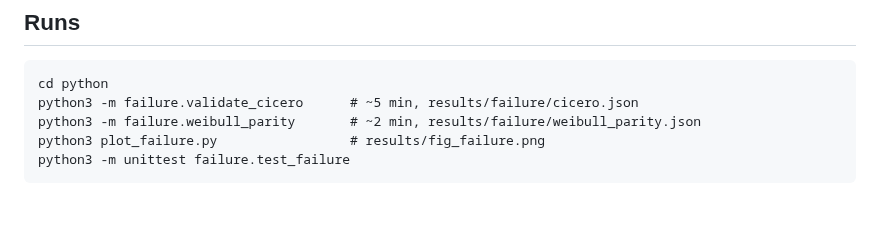
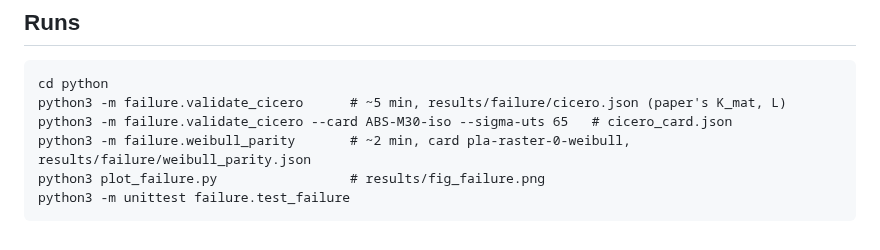
Before and after one commit to Fakasht10/Igabem-elasticity-, a Markdown page: python/failure/README.md, the part around the change. GitHub-like rendering; blank space fills up the shorter version.

````diff
--- a/python/failure/README.md
+++ b/python/failure/README.md
@@ -36,8 +36,9 @@ TCD / Energy TCD / ASED, Weibull) running on IgBEM solutions. The criteria code
 
 ```
 cd python
-python3 -m failure.validate_cicero      # ~5 min, results/failure/cicero.json
-python3 -m failure.weibull_parity       # ~2 min, results/failure/weibull_parity.json
+python3 -m failure.validate_cicero      # ~5 min, results/failure/cicero.json (paper's K_mat, L)
+python3 -m failure.validate_cicero --card ABS-M30-iso --sigma-uts 65   # cicero_card.json
+python3 -m failure.weibull_parity       # ~2 min, card pla-raster-0-weibull, results/failure/weibull_parity.json
 python3 plot_failure.py                 # results/fig_failure.png
 python3 -m unittest failure.test_failure
 ```
````
Also changed, not shown: README.md (+4 -2 lines), results/fig_failure.png, 6 other files.
